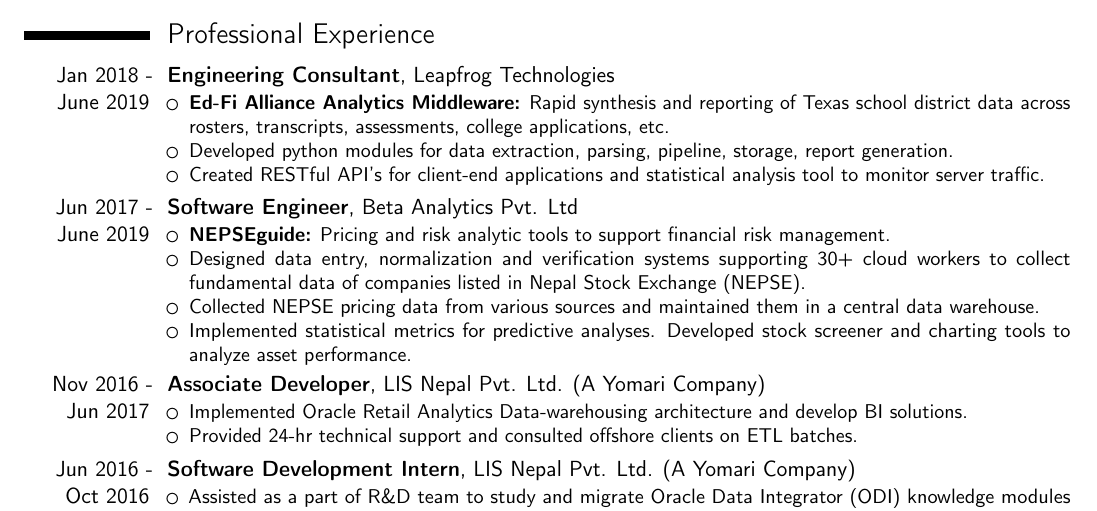
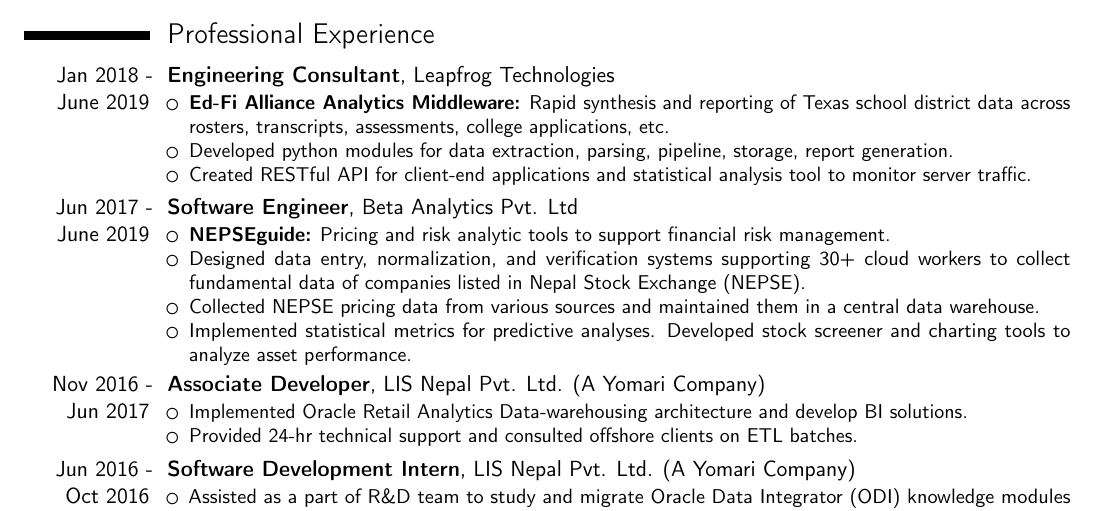
Before and after one commit to prtx/resume, a LaTeX CV (resume.tex): part of the page, cut so that both start at the same text. Compiled offline with pdfLaTeX.

Commit message:
Minor spell corrections

```diff
--- a/resume.tex
+++ b/resume.tex
@@ -99,26 +99,26 @@
 \cventry{Jan 2018 - June 2019}{Engineering Consultant}{}{Leapfrog Technologies}{}{
 \begin{itemize}
     \item \textbf{Ed-Fi Alliance Analytics Middleware:} Rapid synthesis and reporting of Texas school district data across rosters, transcripts, assessments, college applications, etc.
-    %  system that de-normalizes education related data from multiple sources and allows education professionals to generate reports as per their requirements.
+    %  system that de-normalizes education-related data from multiple sources and allows education professionals to generate reports as per their requirements.
     \item Developed python modules for data extraction, parsing, pipeline, storage, report generation.
-    \item Created RESTful API's for client-end applications and statistical analysis tool to monitor server traffic.
+    \item Created RESTful API for client-end applications and statistical analysis tool to monitor server traffic.
     % \item Managed virtual servers at Amazon EC2, S3. Developed production deployment scripts.
     % \item Optimized investment portfolios using Capital Asset Pricing Model and created automated trading algorithms.
 \end{itemize}
 \textit{}
-% \textbf{Technologies}: Python, Flask, PosgreSQL, MS-SQL, Airflow, Pandas, Amazon EC2, Nginx \\
+% \textbf{Technologies}: Python, Flask, PostgreSQL, MS-SQL, Airflow, Pandas, Amazon EC2, Nginx \\
 }
 
 
 \cventry{Jun 2017 - June 2019}{Software Engineer}{}{Beta Analytics Pvt. Ltd}{}{
 \begin{itemize}
-    \item \textbf{NEPSEguide:} Pricing and risk analytic tools to support financial risk management.% Designed and developed company's core product suite.
-    \item Designed data entry, normalization and verification systems supporting 30+ cloud workers to collect fundamental data of companies listed in Nepal Stock Exchange (NEPSE).
+    \item \textbf{NEPSEguide:} Pricing and risk analytic tools to support financial risk management.% Designed and developed the company's core product suite.
+    \item Designed data entry, normalization, and verification systems supporting 30+ cloud workers to collect fundamental data of companies listed in Nepal Stock Exchange (NEPSE).
     \item Collected NEPSE pricing data from various sources and maintained them in a central data warehouse.
     \item Implemented statistical metrics for predictive analyses. Developed stock screener and charting tools to analyze asset performance.
 \end{itemize}
 \textit{}
-% \textbf{Technologies}: Python, Flask, PosgreSQL, MongoDB, SQLAlchemy, Pandas \\
+% \textbf{Technologies}: Python, Flask, PostgreSQL, MongoDB, SQLAlchemy, Pandas \\
 }
 
 
```
Also changed, not shown: resume.pdf.
